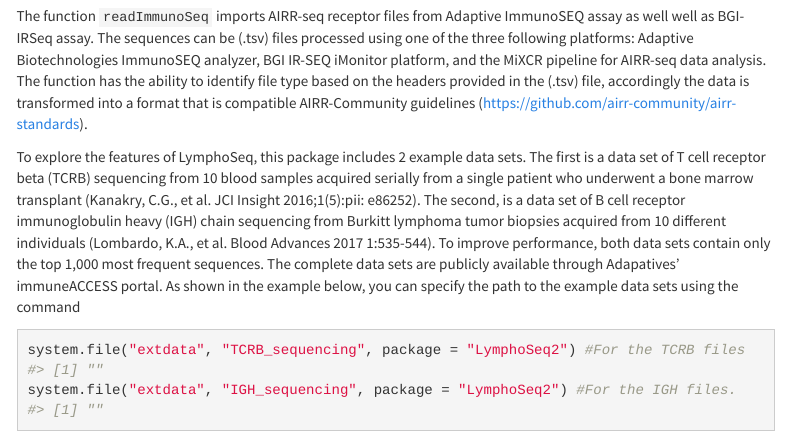
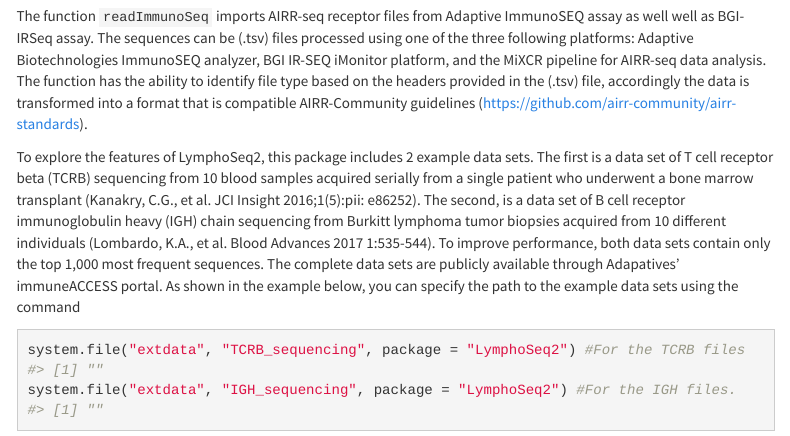
Before and after one commit to shashidhar22/LymphoSeq2, an R Markdown document (vignettes/LymphoSeq2.Rmd): the page in a window 1100 px wide, from 450 px down. Rendered offline with R 4.5, knitr and Pandoc, with nearby package versions; some code elsewhere in the file could not run offline; menus at the side of the page are left out; common packages that the code uses without loading them are loaded.

Commit message:
Updated vignettes

````diff
--- a/vignettes/LymphoSeq2.Rmd
+++ b/vignettes/LymphoSeq2.Rmd
@@ -36,7 +36,7 @@
 
 The function `readImmunoSeq` imports AIRR-seq receptor files from Adaptive ImmunoSEQ assay as well well as BGI-IRSeq assay. The sequences can be (.tsv) files processed using one of the three following platforms: Adaptive Biotechnologies ImmunoSEQ analyzer, BGI IR-SEQ iMonitor platform, and the MiXCR pipeline for AIRR-seq data analysis. The function has the ability to identify file type based on the headers provided in the (.tsv) file, accordingly the data is transformed into a format that is compatible AIRR-Community guidelines  (https://github.com/airr-community/airr-standards).
 
-To explore the features of LymphoSeq, this package includes 2 example data sets. The first is a data set of T cell receptor beta (TCRB) sequencing from 10 blood samples acquired serially from a single patient who underwent a bone marrow transplant (Kanakry, C.G., et al. JCI Insight 2016;1(5):pii: e86252). The second, is a data set of B cell receptor immunoglobulin heavy (IGH) chain sequencing from Burkitt lymphoma tumor biopsies acquired from 10 different individuals (Lombardo, K.A., et al. Blood Advances 2017 1:535-544). To improve performance, both data sets contain only the top 1,000 most frequent sequences. The complete data sets are publicly available through Adapatives’ immuneACCESS portal. As shown in the example below, you can specify the path to the example data sets using the command
+To explore the features of LymphoSeq2, this package includes 2 example data sets. The first is a data set of T cell receptor beta (TCRB) sequencing from 10 blood samples acquired serially from a single patient who underwent a bone marrow transplant (Kanakry, C.G., et al. JCI Insight 2016;1(5):pii: e86252). The second, is a data set of B cell receptor immunoglobulin heavy (IGH) chain sequencing from Burkitt lymphoma tumor biopsies acquired from 10 different individuals (Lombardo, K.A., et al. Blood Advances 2017 1:535-544). To improve performance, both data sets contain only the top 1,000 most frequent sequences. The complete data sets are publicly available through Adapatives’ immuneACCESS portal. As shown in the example below, you can specify the path to the example data sets using the command
 
 ```{r data}
 system.file("extdata", "TCRB_sequencing", package = "LymphoSeq2") #For the TCRB files
````
